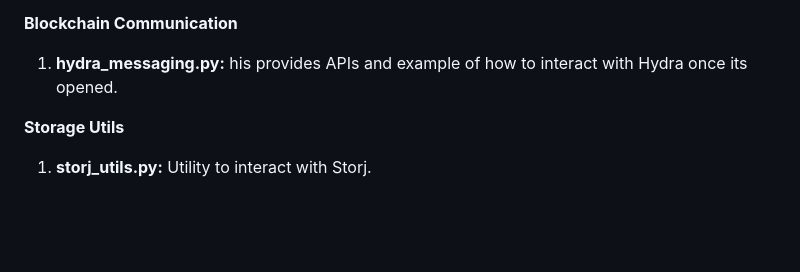
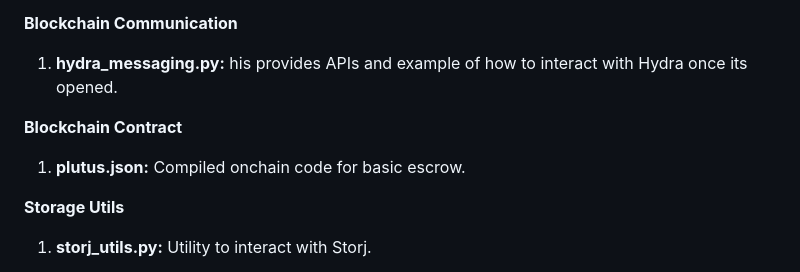
Before and after one commit to pgwadapool/ZK-ADAPT, a Markdown page: README.md, the part around the change. GitHub-like rendering; blank space fills up the shorter version.

```diff
--- a/README.md
+++ b/README.md
@@ -52,6 +52,9 @@ In code/tla_plus directory
 
 **Blockchain Communication**
 1. **hydra_messaging.py:** his provides APIs and example of how to interact with Hydra once its opened.
+
+**Blockchain Contract**
+1. **plutus.json:** Compiled onchain code for basic escrow.
 
 **Storage Utils**
 1. **storj_utils.py:** Utility to interact with Storj.
```
